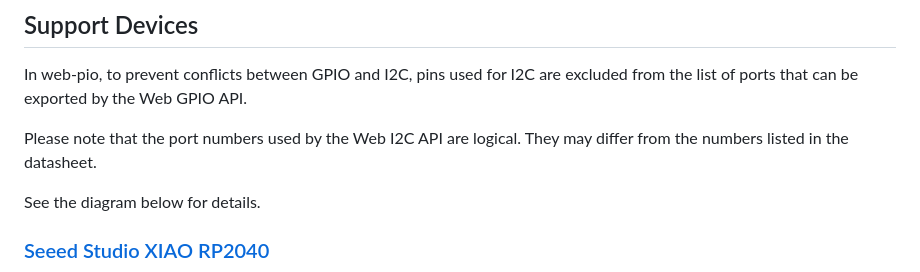
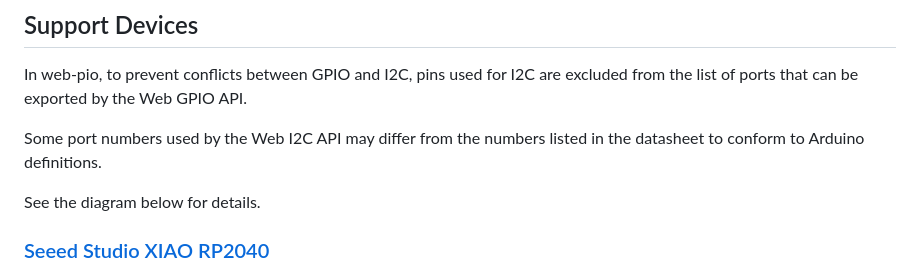
Before and after one commit to tadfmac/web-pio, a Markdown page: README.md, the part around the change. GitHub-like rendering.

```diff
--- a/README.md
+++ b/README.md
@@ -62,7 +62,7 @@ The differences from the Web I2C API draft specification are as follows:
 
 In web-pio, to prevent conflicts between GPIO and I2C, pins used for I2C are excluded from the list of ports that can be exported by the Web GPIO API.
 
-Please note that the port numbers used by the Web I2C API are logical. They may differ from the numbers listed in the datasheet.
+Some port numbers used by the Web I2C API may differ from the numbers listed in the datasheet to conform to Arduino definitions.
 
 See the diagram below for details.
 
```
